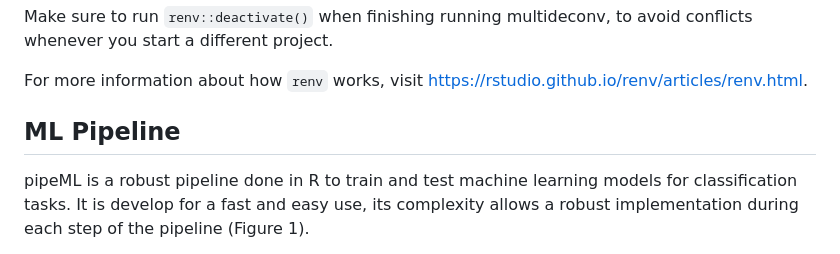
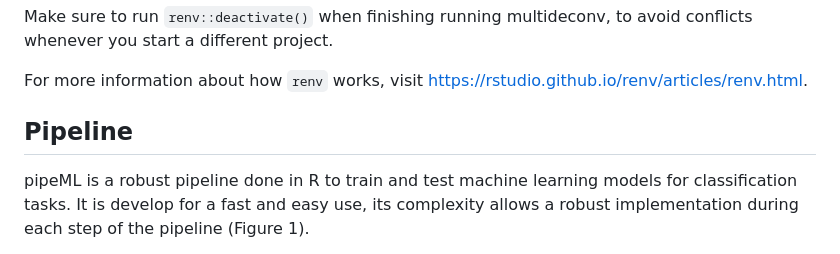
Before and after one commit to VeraPancaldiLab/pipeML, a Markdown page: README.md, the part around the change. Drawn GitHub-style.

```diff
--- a/README.md
+++ b/README.md
@@ -30,7 +30,7 @@ Make sure to run `renv::deactivate()` when finishing running multideconv, to avo
 
 For more information about how `renv` works, visit https://rstudio.github.io/renv/articles/renv.html.
 
-## ML Pipeline
+## Pipeline
 
 pipeML is a robust pipeline done in R to train and test machine learning models for classification tasks. It is develop for a fast and easy use, its complexity allows a robust implementation during each step of the pipeline (Figure 1).
 
```
